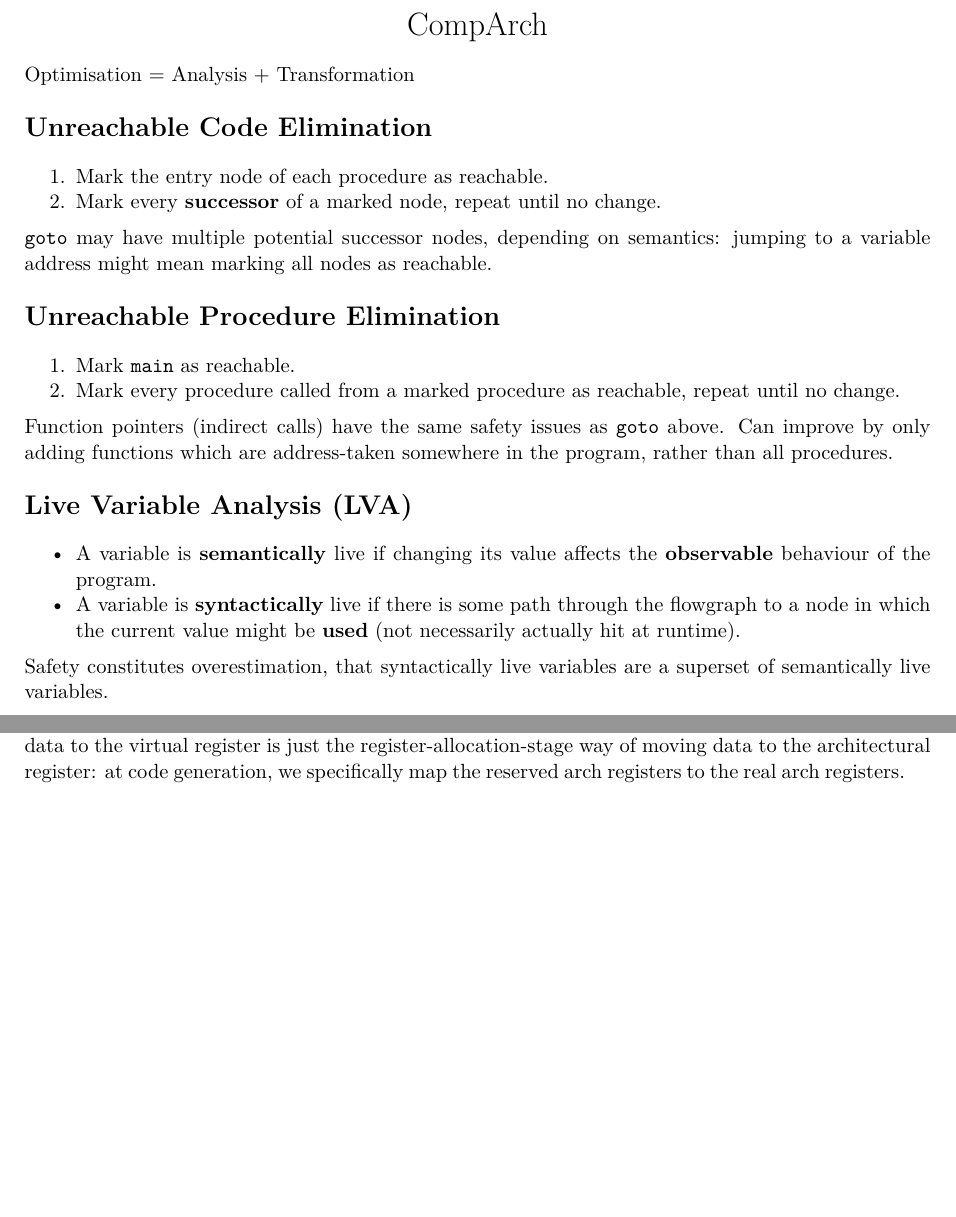
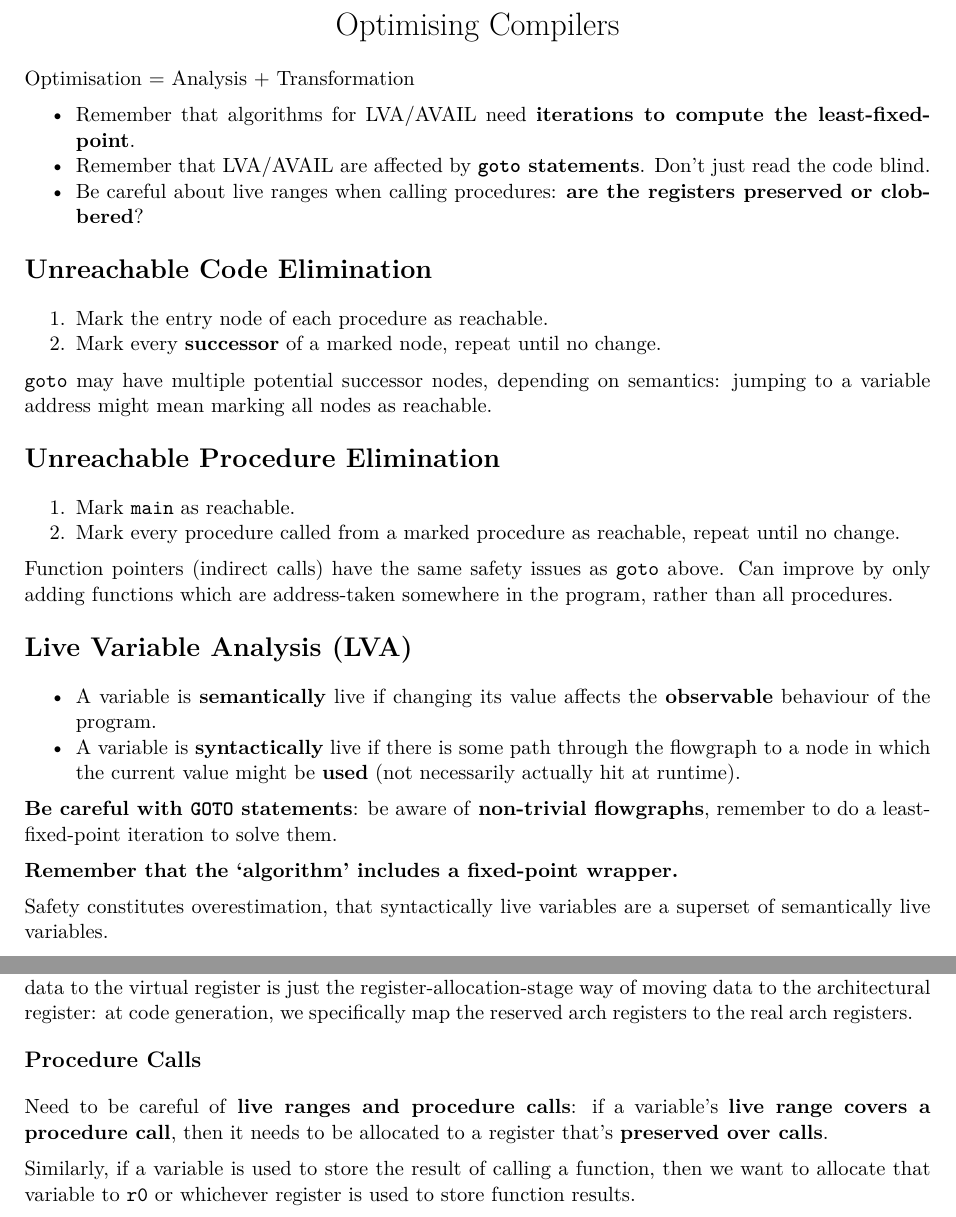
Before and after one commit to hnefatl/part-2-revision, a LaTeX document (optcomp/notes.tex): two parts of pages 1 and 2 of 9, joined at a grey line, cut at the place of the change, the shorter picture padded with empty space. The pictures show the PDF file optcomp/notes.pdf that the author committed with the source.

Commit message:
Added notes from ppqs to optcomp notes

```diff
--- a/optcomp/notes.tex
+++ b/optcomp/notes.tex
@@ -36,6 +36,12 @@
 \maketitle
 
 Optimisation = Analysis + Transformation
+
+\begin{itemize}
+\item Remember that algorithms for LVA/AVAIL need \textbf{iterations to compute the least-fixed-point}.
+\item Remember that LVA/AVAIL are affected by \textbf{\monospace{goto} statements}. Don't just read the code blind.
+\item Be careful about live ranges when calling procedures: \textbf{are the registers preserved or clobbered}?
+\end{itemize}
 
 \section*{Unreachable Code Elimination}
 {
@@ -62,6 +68,10 @@ Optimisation = Analysis + Transformation
     \item A variable is \textbf{syntactically} live if there is some path through the flowgraph to a node in which the current value might be \textbf{used} (not necessarily actually hit at runtime).
     \end{itemize}
 
+    \textbf{Be careful with \texttt{GOTO} statements}: be aware of \textbf{non-trivial flowgraphs}, remember to do a least-fixed-point iteration to solve them.
+
+    \textbf{Remember that the `algorithm' includes a fixed-point wrapper.}
+
     Safety constitutes overestimation, that syntactically live variables are a superset of semantically live variables.
 
     Backwards flow equations. \(\text{def}(n)\) is the set of variable assigned to in the node, \(\text{ref}(n)\) is the set of variables used in the node.
@@ -117,10 +127,18 @@ Optimisation = Analysis + Transformation
             Remember that the virtual registers \textbf{are} the architectural registers, they represent a logical mapping rather than eg.\ the difference between architectural and physical registers from CompArch. Moving data to the virtual register is just the register-allocation-stage way of moving data to the architectural register: at code generation, we specifically map the reserved arch registers to the real arch registers.
         }
     }
+    \subsection*{Procedure Calls}
+    {
+        Need to be careful of \textbf{live ranges and procedure calls}: if a variable's \textbf{live range covers a procedure call}, then it needs to be allocated to a register that's \textbf{preserved over calls}.
+
+        Similarly, if a variable is used to store the result of calling a function, then we want to allocate that variable to \monospace{r0} or whichever register is used to store function results.
+    }
 }
 \section*{Available Expressions (AVAIL)}
 {
     Available Expressions are those expressions that have been syntactically computed prior to that node and haven't been invalidated.
+
+    \textbf{Remember that the `algorithm' includes a fixed-point wrapper.}
 
     Forwards flow equations:
     \begin{equation*}
```
Also changed, not shown: optcomp/notes.pdf, optcomp/notes.tex (10 more changed lines).
